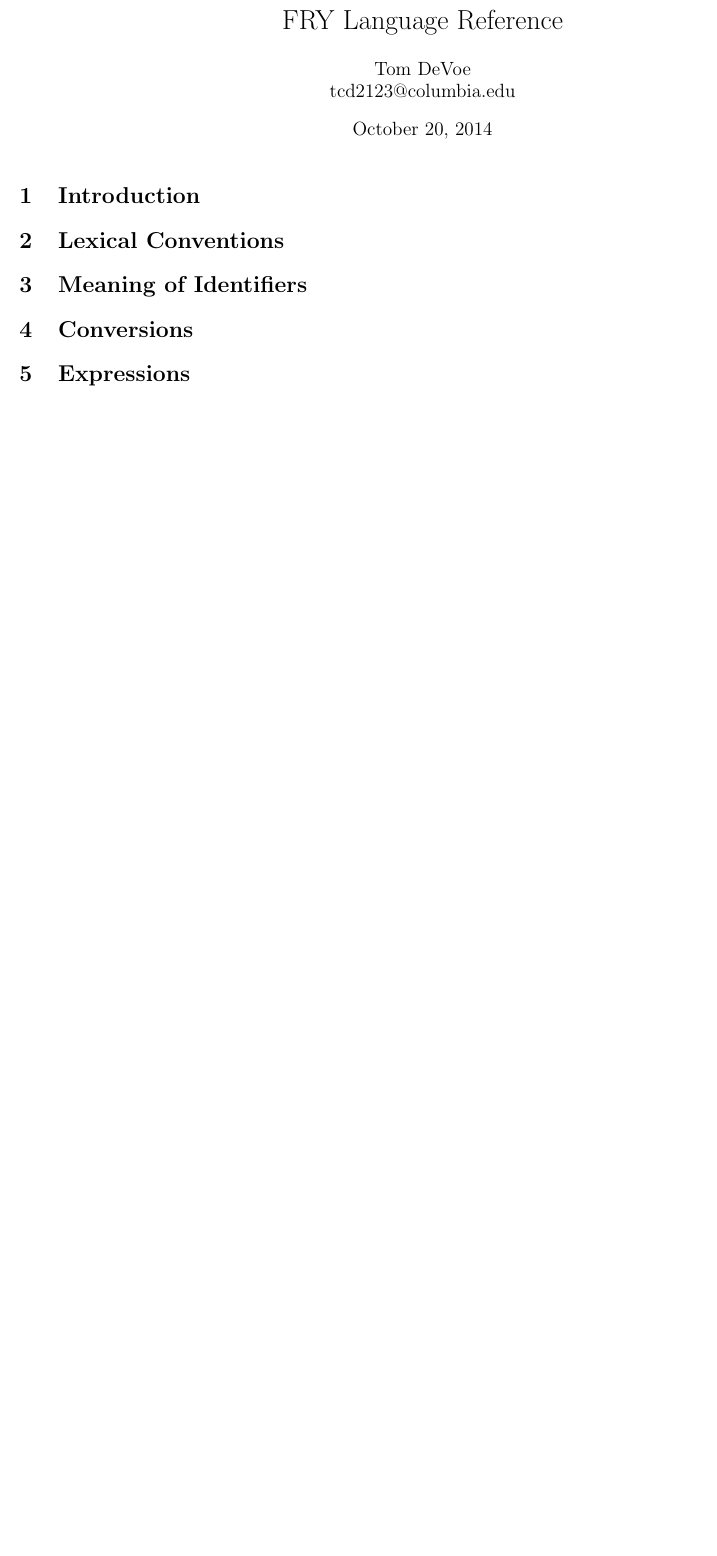
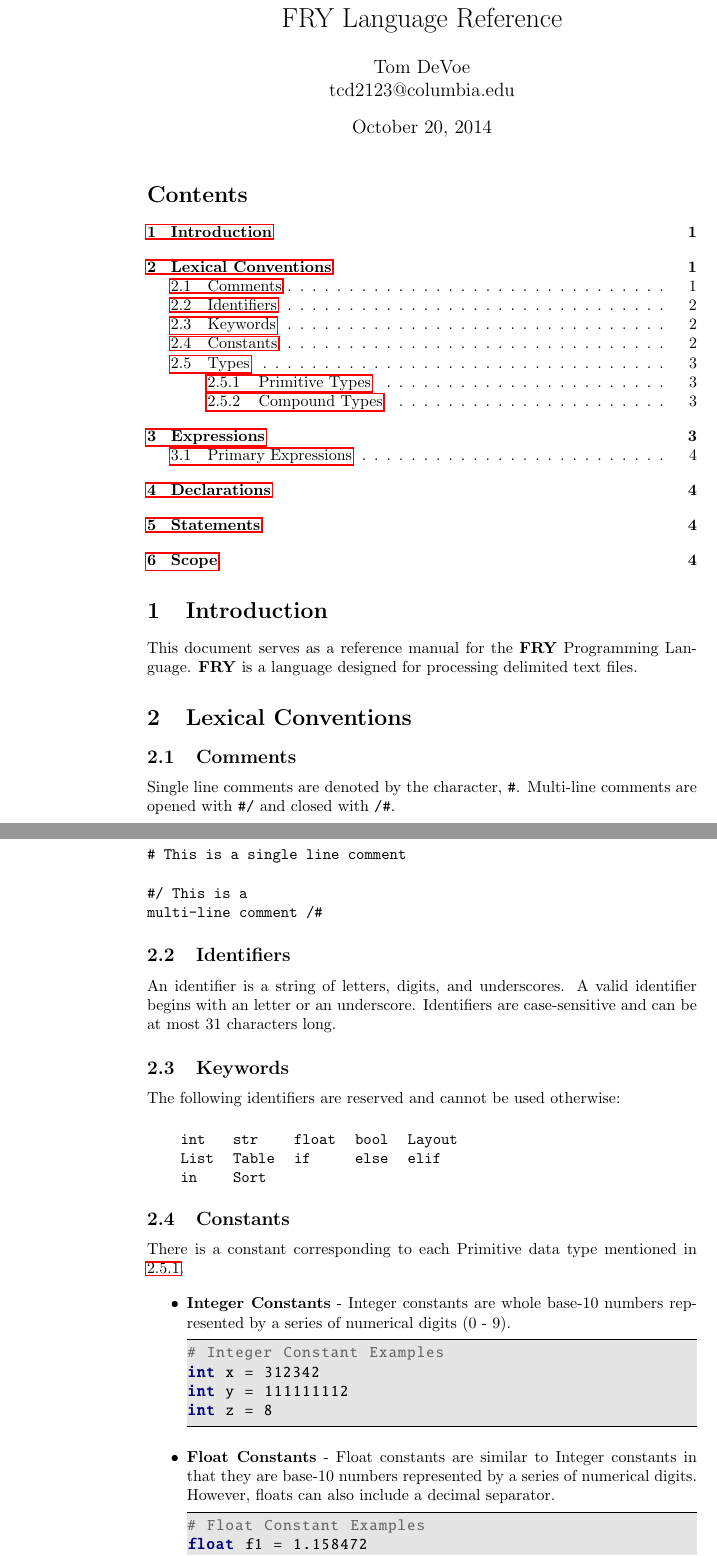
Before and after one commit to tcdevoe/FRY-lang, a LaTeX document (docs/FRY_LanguageReference.tex): part of the page before the commit and two parts of pages 1 and 2 of 4 after it, the two joined at a grey line, cut so that both start at the same text, the shorter picture padded with empty space. Compiled offline with pdfLaTeX.

Commit message:
Improved Language reference

```diff
--- a/docs/FRY_LanguageReference.tex
+++ b/docs/FRY_LanguageReference.tex
@@ -1,7 +1,7 @@
 \documentclass{article}
 \usepackage{listings}
 \usepackage{color}
-\usepackage[margin=0.75in]{geometry}
+\usepackage{hyperref}
 
 % Default fixed font does not support bold face
 \DeclareFixedFont{\ttb}{T1}{txtt}{bx}{n}{10} % for bold
@@ -18,7 +18,7 @@ backgroundcolor=\color{codebg},
 language=Python,
 basicstyle=\ttm,
 commentstyle=\color{comment}\ttm,
-otherkeywords={Join, Sort, delim, Read, Write, ret },             % Add keywords here
+otherkeywords={Join, Sort, delim, Read, Write, ret, Layout, List, Table, true, false },             % Add keywords here
 keywordstyle=\ttb\color{deepblue},
 stringstyle=\color{deepgreen},
 frame=tb,                         % Any extra options here
@@ -33,12 +33,55 @@ breaklines=true
 \begin{document}
 \maketitle
 
+\tableofcontents
+
 \section{Introduction}
+This document serves as a reference manual for the \textbf{FRY} Programming Language. \textbf{FRY} is a language designed for processing delimited text files.
+
 
 \section{Lexical Conventions}
 % In C sections are Tokens, Comments, Identifiers, Keywords, Constants
 
-\section{Meaning of Identifiers}
+\subsection{Comments}
+Single line comments are denoted by the character, \texttt{\#}. Multi-line comments are opened with \texttt{\#/} and closed with \texttt{/\#}.
+\\
+\\
+\texttt{\# This is a single line comment}
+\\
+\\
+\texttt{\#/ This is a
+\\
+				multi-line comment /\#}
+\subsection{Identifiers}
+An identifier is a string of letters, digits, and underscores. A valid identifier begins with an letter or an underscore. Identifiers are case-sensitive and can be at most 31 characters long.
 
-\section{Conversions}
-% Describes conversion between types
+\subsection{Keywords}
+
+The following identifiers are reserved and cannot be used otherwise:
+
+\vspace{5 mm}
+\texttt{%
+\begin{tabular}{ l l l l l }
+int & str & float & bool  & Layout \\
+List & Table & if & else & elif \\
+in & Sort \\
+\end{tabular}
+}
+
+\subsection{Constants}
+There is a constant corresponding to each Primitive data type mentioned in \ref{sec:prims}.
+
+\begin{itemize}
+\item \textbf{Integer Constants} - Integer constants are whole base-10 numbers represented by a series of numerical digits (0 - 9).
+\begin{lstlisting}
+# Integer Constant Examples
+int x = 312342
+int y = 111111112
+int z = 8
+\end{lstlisting}
+
+\item \textbf{Float Constants} - Float constants are similar to Integer constants in that they are base-10 numbers represented by a series of numerical digits. However, floats can also include a decimal separator.
+\begin{lstlisting}
+# Float Constant Examples
+float f1 = 1.158472
+float f2 = 2457.89
```
Also changed, not shown: docs/FRY_LanguageReference.tex (61 more changed lines).
